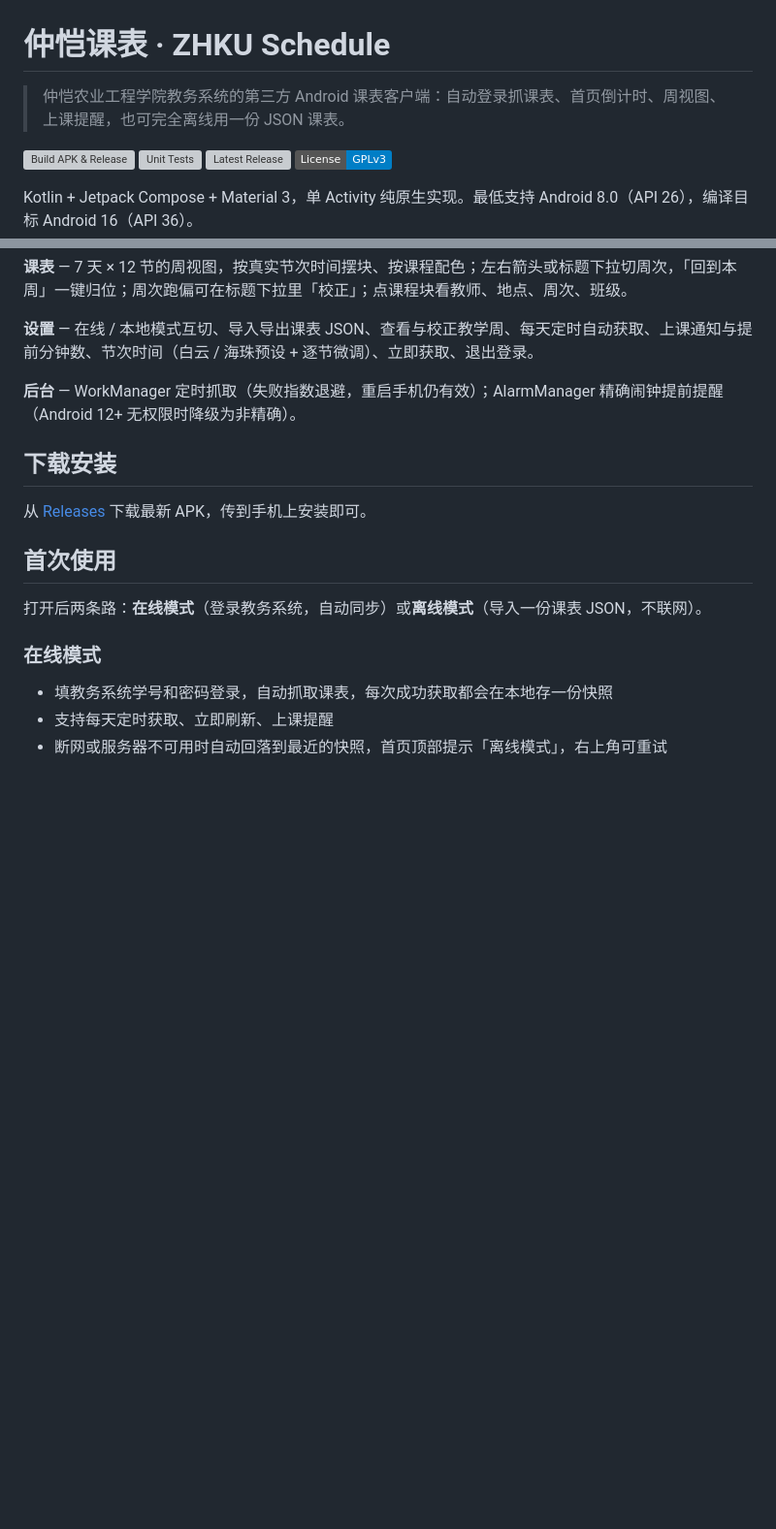
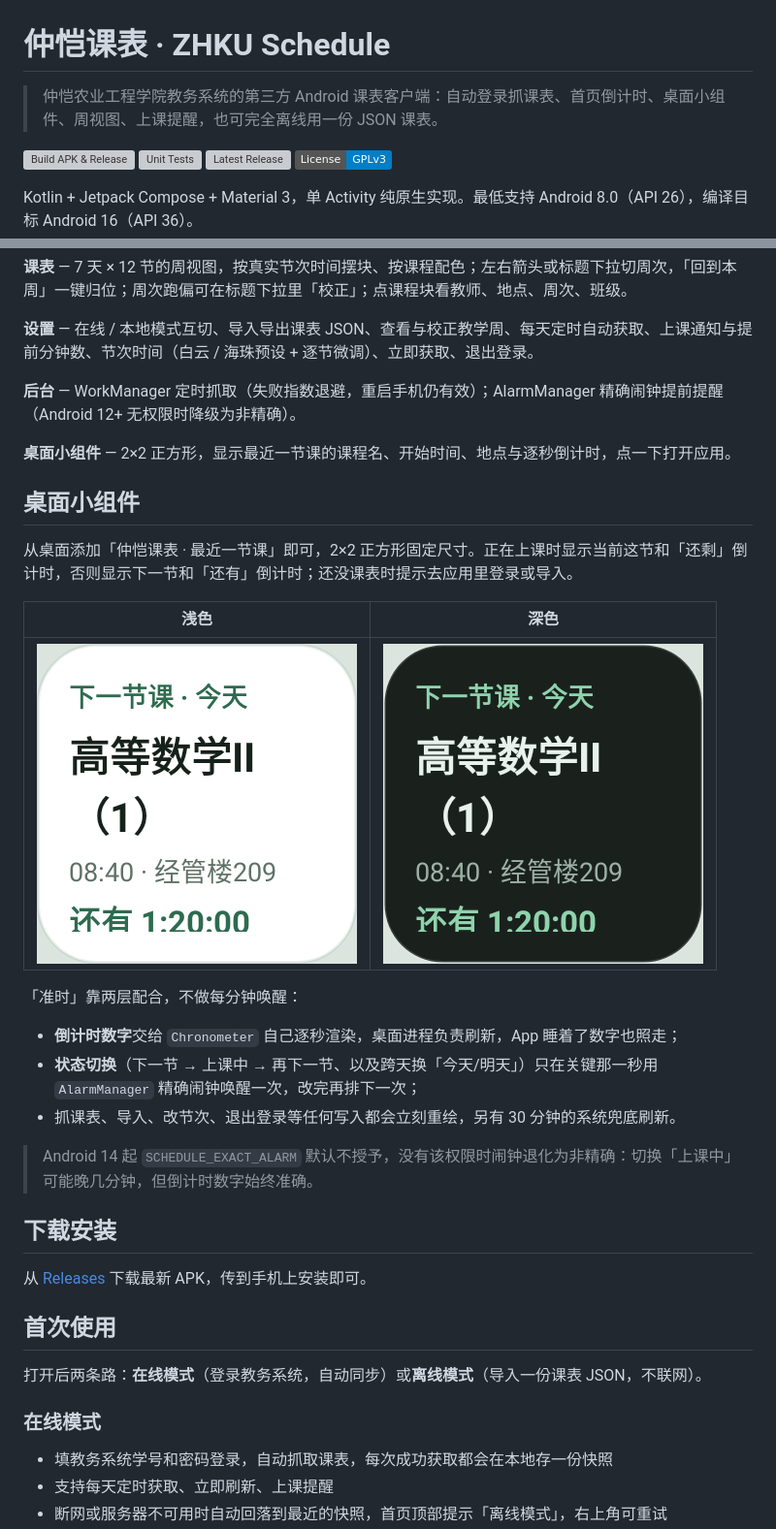
Before and after one commit to mackiont/ZHKUSchApp, a Markdown page: README.md, 2 parts joined by grey strips. Shown at 97% size. Drawn GitHub-style; pictures changed too: screenshots/widget.png (added), screenshots/widget_dark.png (added); badges without logos; blank space fills up the shorter version; grey boxes are pictures that could not be loaded.

```diff
--- a/README.md
+++ b/README.md
@@ -1,6 +1,6 @@
 # 仲恺课表 · ZHKU Schedule
 
-> 仲恺农业工程学院教务系统的第三方 Android 课表客户端：自动登录抓课表、首页倒计时、周视图、上课提醒，也可完全离线用一份 JSON 课表。
+> 仲恺农业工程学院教务系统的第三方 Android 课表客户端：自动登录抓课表、首页倒计时、桌面小组件、周视图、上课提醒，也可完全离线用一份 JSON 课表。
 
 [![Build APK & Release](https://github.com/mackiont/ZHKUSchApp/actions/workflows/build-release.yml/badge.svg)](https://github.com/mackiont/ZHKUSchApp/actions/workflows/build-release.yml)
 [![Unit Tests](https://github.com/mackiont/ZHKUSchApp/actions/workflows/ci.yml/badge.svg)](https://github.com/mackiont/ZHKUSchApp/actions/workflows/ci.yml)
@@ -26,6 +26,24 @@ Kotlin + Jetpack Compose + Material 3，单 Activity 纯原生实现。最低支
 **设置** — 在线 / 本地模式互切、导入导出课表 JSON、查看与校正教学周、每天定时自动获取、上课通知与提前分钟数、节次时间（白云 / 海珠预设 + 逐节微调）、立即获取、退出登录。
 
 **后台** — WorkManager 定时抓取（失败指数退避，重启手机仍有效）；AlarmManager 精确闹钟提前提醒（Android 12+ 无权限时降级为非精确）。
+
+**桌面小组件** — 2×2 正方形，显示最近一节课的课程名、开始时间、地点与逐秒倒计时，点一下打开应用。
+
+## 桌面小组件
+
+从桌面添加「仲恺课表 · 最近一节课」即可，2×2 正方形固定尺寸。正在上课时显示当前这节和「还剩」倒计时，否则显示下一节和「还有」倒计时；还没课表时提示去应用里登录或导入。
+
+| 浅色 | 深色 |
+|---|---|
+| ![小组件](screenshots/widget.png) | ![小组件深色](screenshots/widget_dark.png) |
+
+「准时」靠两层配合，不做每分钟唤醒：
+
+- **倒计时数字**交给 `Chronometer` 自己逐秒渲染，桌面进程负责刷新，App 睡着了数字也照走；
+- **状态切换**（下一节 → 上课中 → 再下一节、以及跨天换「今天/明天」）只在关键那一秒用 `AlarmManager` 精确闹钟唤醒一次，改完再排下一次；
+- 抓课表、导入、改节次、退出登录等任何写入都会立刻重绘，另有 30 分钟的系统兜底刷新。
+
+> Android 14 起 `SCHEDULE_EXACT_ALARM` 默认不授予，没有该权限时闹钟退化为非精确：切换「上课中」可能晚几分钟，但倒计时数字始终准确。
 
 ## 下载安装
 
```
Also changed, not shown: 16 other files.
